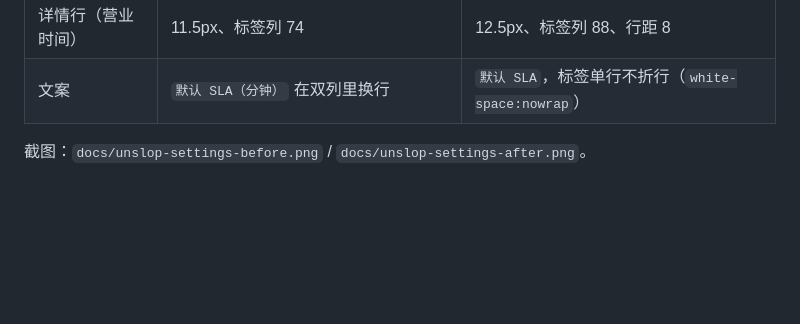
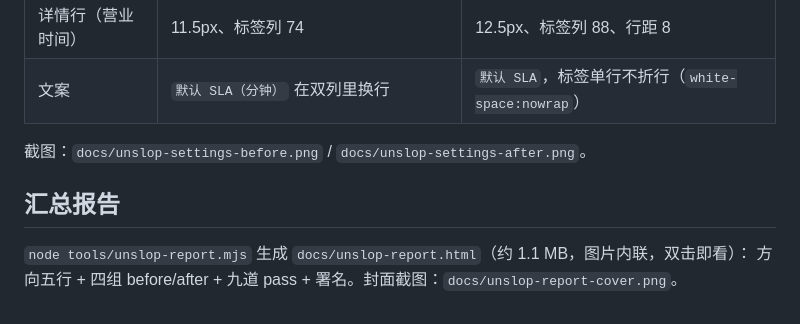
Before and after one commit to ctomall/dsh-im-omni, a Markdown page: docs/UNSLOP.md, the part around the change. GitHub-like rendering; blank space fills up the shorter version.

```diff
--- a/docs/UNSLOP.md
+++ b/docs/UNSLOP.md
@@ -85,3 +85,8 @@ Credit: unslop by Damir Sokolovsky (@heydamir), CC BY 4.0.
 | 文案 | `默认 SLA（分钟）` 在双列里换行 | `默认 SLA`，标签单行不折行（`white-space:nowrap`） |
 
 截图：`docs/unslop-settings-before.png` / `docs/unslop-settings-after.png`。
+
+## 汇总报告
+
+`node tools/unslop-report.mjs` 生成 `docs/unslop-report.html`（约 1.1 MB，图片内联，双击即看）：
+方向五行 + 四组 before/after + 九道 pass + 署名。封面截图：`docs/unslop-report-cover.png`。
```
Also changed, not shown: docs/unslop-report-cover.png (added), 2 other files.
